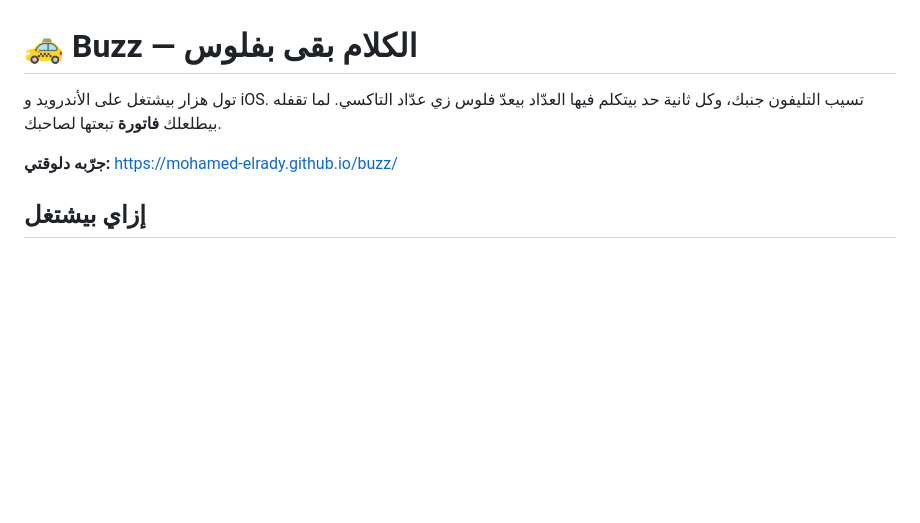
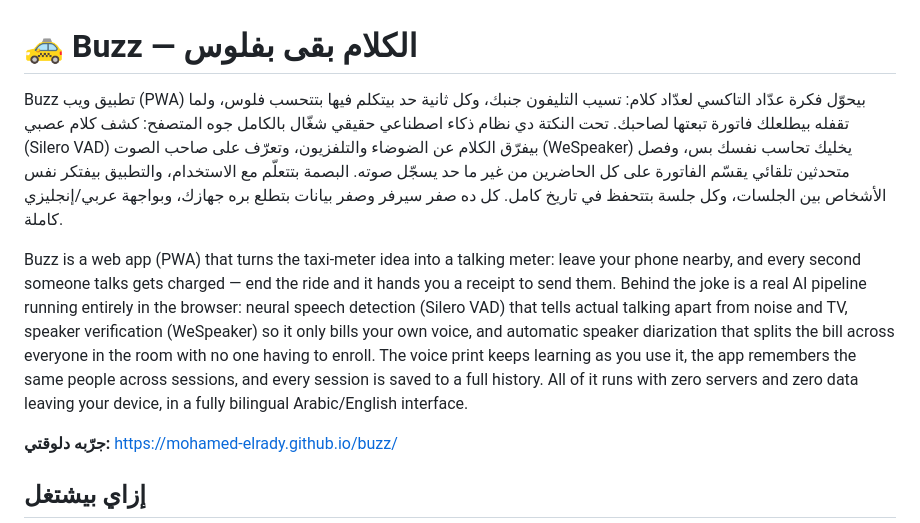
Before and after one commit to Mohamed-ELRady/buzz, a Markdown page: README.md, the part around the change. GitHub-like rendering; blank space fills up the shorter version.

Commit message:
Add a bilingual project description to the README

```diff
--- a/README.md
+++ b/README.md
@@ -1,7 +1,25 @@
 # 🚕 Buzz — الكلام بقى بفلوس
 
-تول هزار بيشتغل على الأندرويد و iOS. تسيب التليفون جنبك، وكل ثانية حد بيتكلم فيها
-العدّاد بيعدّ فلوس زي عدّاد التاكسي. لما تقفله بيطلعلك **فاتورة** تبعتها لصاحبك.
+Buzz تطبيق ويب (PWA) بيحوّل فكرة عدّاد التاكسي لعدّاد كلام: تسيب التليفون جنبك،
+وكل ثانية حد بيتكلم فيها بتتحسب فلوس، ولما تقفله بيطلعلك فاتورة تبعتها لصاحبك.
+تحت النكتة دي نظام ذكاء اصطناعي حقيقي شغّال بالكامل جوه المتصفح: كشف كلام عصبي
+(Silero VAD) بيفرّق الكلام عن الضوضاء والتلفزيون، وتعرّف على صاحب الصوت
+(WeSpeaker) يخليك تحاسب نفسك بس، وفصل متحدثين تلقائي يقسّم الفاتورة على كل
+الحاضرين من غير ما حد يسجّل صوته. البصمة بتتعلّم مع الاستخدام، والتطبيق بيفتكر
+نفس الأشخاص بين الجلسات، وكل جلسة بتتحفظ في تاريخ كامل. كل ده صفر سيرفر وصفر
+بيانات بتطلع بره جهازك، وبواجهة عربي/إنجليزي كاملة.
+
+Buzz is a web app (PWA) that turns the taxi-meter idea into a talking meter:
+leave your phone nearby, and every second someone talks gets charged — end
+the ride and it hands you a receipt to send them. Behind the joke is a real
+AI pipeline running entirely in the browser: neural speech detection (Silero
+VAD) that tells actual talking apart from noise and TV, speaker verification
+(WeSpeaker) so it only bills your own voice, and automatic speaker
+diarization that splits the bill across everyone in the room with no one
+having to enroll. The voice print keeps learning as you use it, the app
+remembers the same people across sessions, and every session is saved to a
+full history. All of it runs with zero servers and zero data leaving your
+device, in a fully bilingual Arabic/English interface.
 
 **جرّبه دلوقتي:** <https://mohamed-elrady.github.io/buzz/>
 
```
